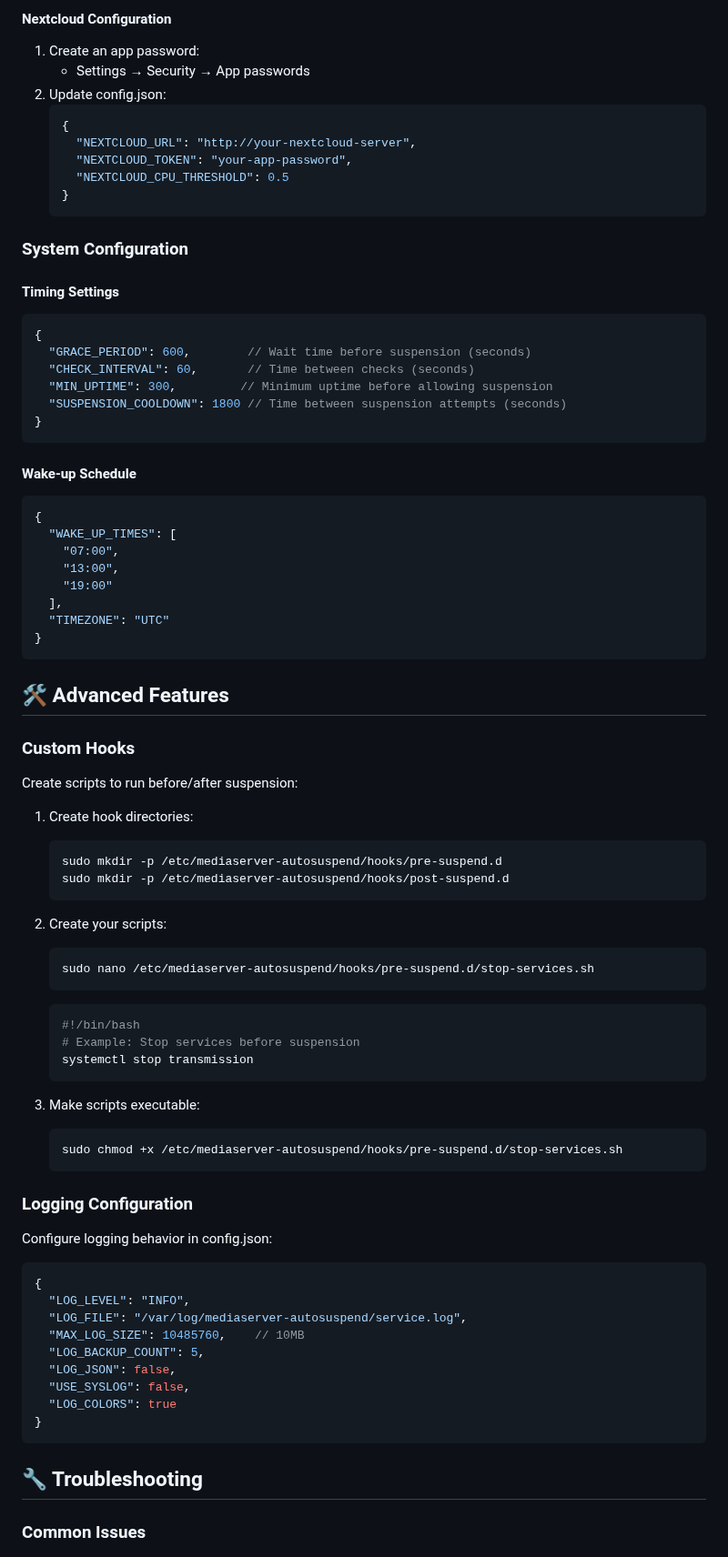
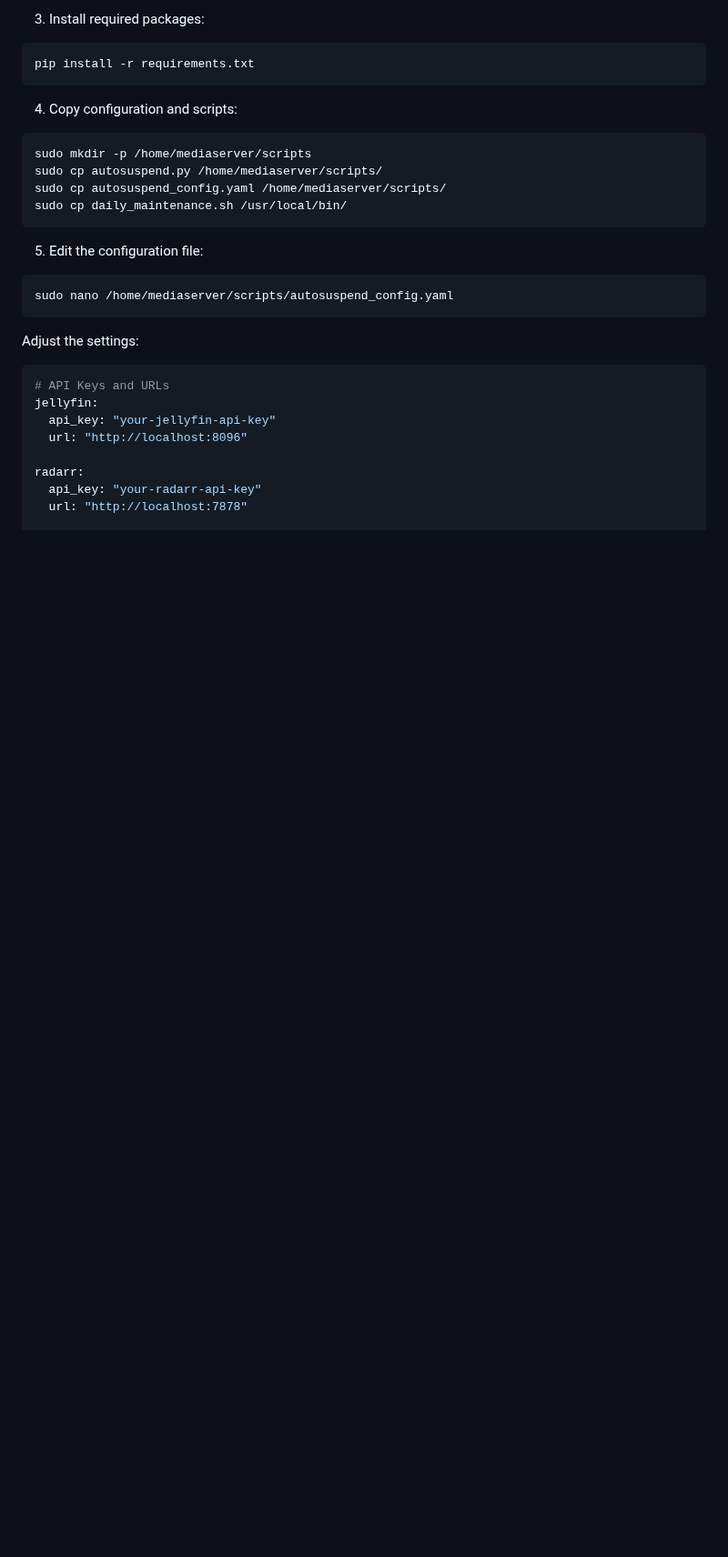
Before and after one commit to pirelike/mediaserver-autosuspend, a Markdown page: README.md, the part around one of its changes. Shown at 91% size. Rendered like a GitHub page; blank space fills up the shorter version.

````diff
--- a/README.md
+++ b/README.md
@@ -203,80 +54,29 @@ sudo systemctl enable mediaserver-autosuspend
-#### Nextcloud Configuration
-1. Create an app password:
-   - Settings → Security → App passwords
-2. Update config.json:
-   ```json
-   {
-     "NEXTCLOUD_URL": "http://your-nextcloud-server",
-     "NEXTCLOUD_TOKEN": "your-app-password",
-     "NEXTCLOUD_CPU_THRESHOLD": 0.5
-   }
-   ```
-
-### System Configuration
-
-#### Timing Settings
-```json
-{
-  "GRACE_PERIOD": 600,        // Wait time before suspension (seconds)
-  "CHECK_INTERVAL": 60,       // Time between checks (seconds)
-  "MIN_UPTIME": 300,         // Minimum uptime before allowing suspension
-  "SUSPENSION_COOLDOWN": 1800 // Time between suspension attempts (seconds)
-}
+3. Install required packages:
+```bash
+pip install -r requirements.txt
 ```
 
-#### Wake-up Schedule
-```json
-{
-  "WAKE_UP_TIMES": [
-    "07:00",
-    "13:00",
-    "19:00"
-  ],
-  "TIMEZONE": "UTC"
-}
+4. Copy configuration and scripts:
+```bash
+sudo mkdir -p /home/mediaserver/scripts
+sudo cp autosuspend.py /home/mediaserver/scripts/
+sudo cp autosuspend_config.yaml /home/mediaserver/scripts/
+sudo cp daily_maintenance.sh /usr/local/bin/
 ```
 
-## 🛠️ Advanced Features
-
-### Custom Hooks
-Create scripts to run before/after suspension:
-
-1. Create hook directories:
-   ```bash
-   sudo mkdir -p /etc/mediaserver-autosuspend/hooks/pre-suspend.d
-   sudo mkdir -p /etc/mediaserver-autosuspend/hooks/post-suspend.d
-   ```
-
-2. Create your scripts:
-   ```bash
-   sudo nano /etc/mediaserver-autosuspend/hooks/pre-suspend.d/stop-services.sh
-   ```
-   ```bash
-   #!/bin/bash
-   # Example: Stop services before suspension
-   systemctl stop transmission
-   ```
-
-3. Make scripts executable:
-   ```bash
-   sudo chmod +x /etc/mediaserver-autosuspend/hooks/pre-suspend.d/stop-services.sh
-   ```
-
-### Logging Configuration
-Configure logging behavior in config.json:
-```json
-{
-  "LOG_LEVEL": "INFO",
-  "LOG_FILE": "/var/log/mediaserver-autosuspend/service.log",
-  "MAX_LOG_SIZE": 10485760,    // 10MB
-  "LOG_BACKUP_COUNT": 5,
-  "LOG_JSON": false,
-  "USE_SYSLOG": false,
-  "LOG_COLORS": true
-}
+5. Edit the configuration file:
+```bash
+sudo nano /home/mediaserver/scripts/autosuspend_config.yaml
 ```
 
-## 🔧 Troubleshooting
+Adjust the settings:
+```yaml
+# API Keys and URLs
+jellyfin:
+  api_key: "your-jellyfin-api-key"
+  url: "http://localhost:8096"
 
-### Common Issues
+radarr:
+  api_key: "your-radarr-api-key"
+  url: "http://localhost:7878"
 
````
Also changed, not shown: other parts of README.md (+208 -274 lines).
